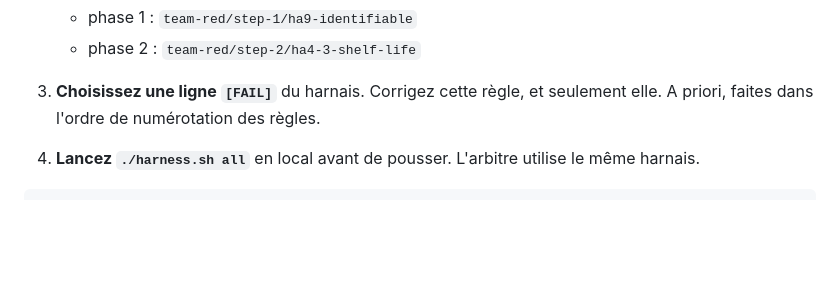
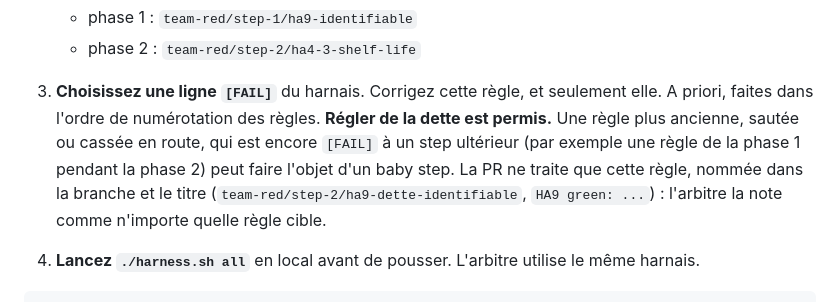
Before and after one commit to guillaumeagile/omni-product, a Markdown page: README.md, the part around the change. Drawn GitHub-style; blank space fills up the shorter version.

Commit message:
docs(readme): régler de la dette est permis (une règle ancienne encore rouge, une règle par PR)
Co-Authored-By: Claude Opus 5.5 <noreply@anthropic.com>
Claude-Session: https://claude.ai/code/session_01NAV8p9PpXorWvyc8ddR6V3

````diff
--- a/README.md
+++ b/README.md
@@ -73,6 +73,10 @@ tableau de score, met à jour le classement et met le check au vert ou au rouge.
    - phase 2 : `team-red/step-2/ha4-3-shelf-life`
 3. **Choisissez une ligne `[FAIL]`** du harnais. Corrigez cette règle, et seulement elle. A priori, faites dans l'ordre
    de numérotation des règles.
+   **Régler de la dette est permis.** Une règle plus ancienne, sautée ou cassée en route, qui est encore `[FAIL]` à un
+   step ultérieur (par exemple une règle de la phase 1 pendant la phase 2) peut faire l'objet d'un baby step. La PR ne
+   traite que cette règle, nommée dans la branche et le titre (`team-red/step-2/ha9-dette-identifiable`,
+   `HA9 green: ...`) : l'arbitre la note comme n'importe quelle règle cible.
 4. **Lancez `./harness.sh all`** en local avant de pousser. L'arbitre utilise le même harnais.
 
 ```
````
